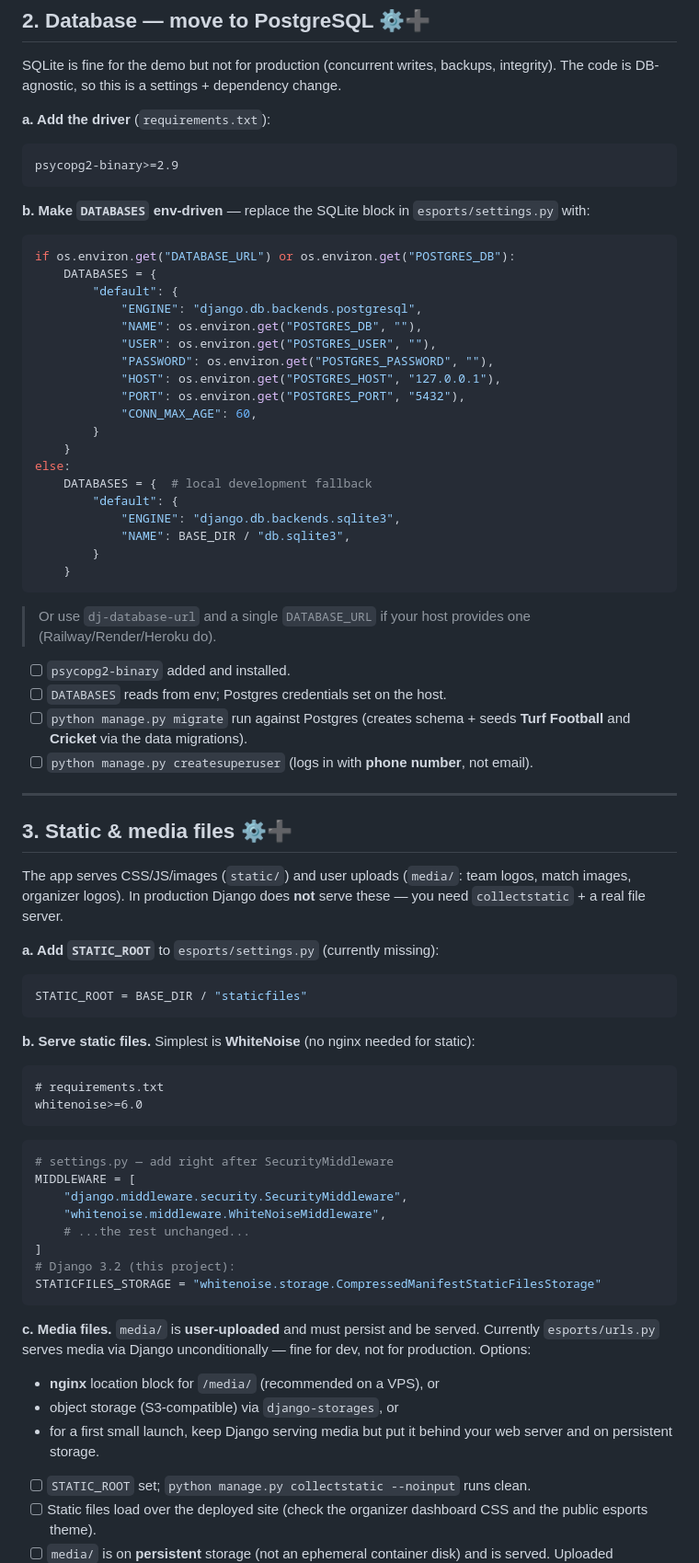
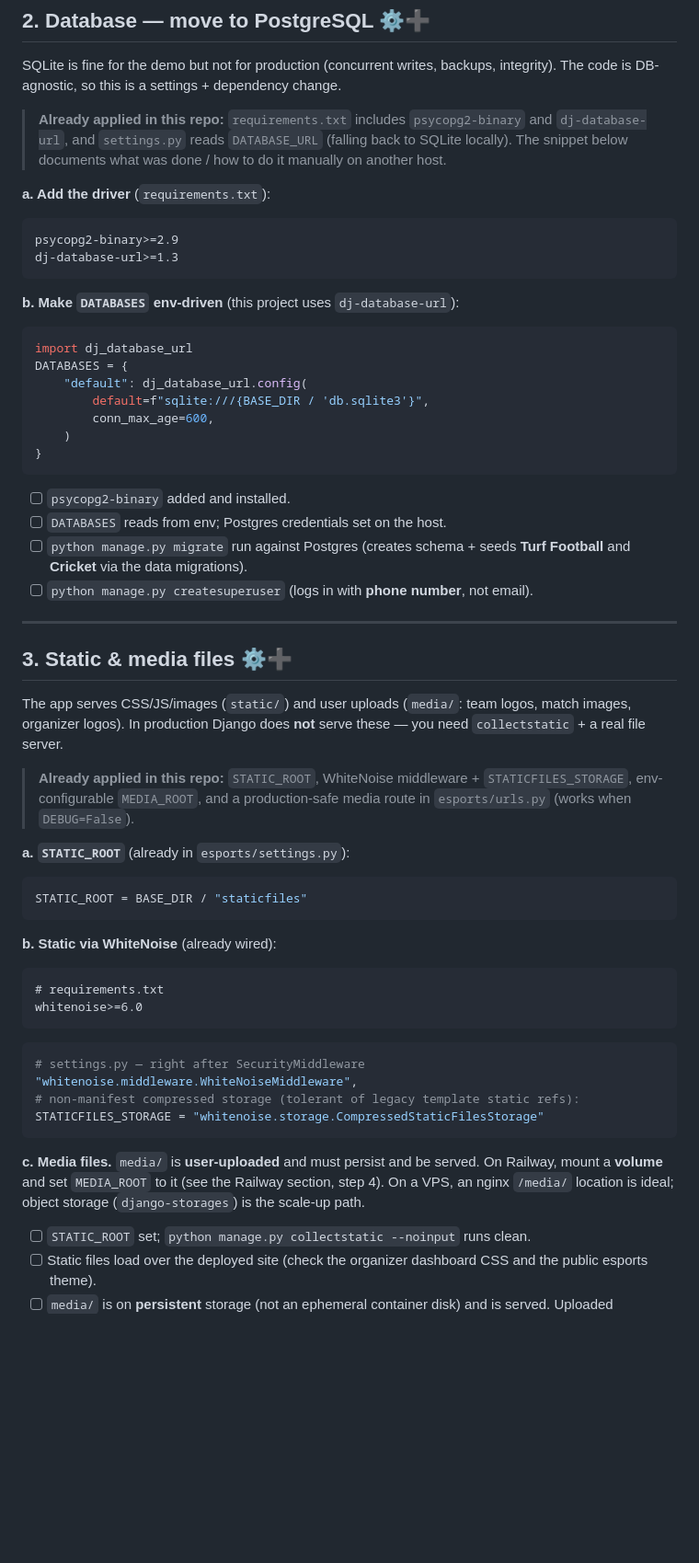
Before and after one commit to pronob1010/D167-esports, a Markdown page: DEPLOYMENT.md, the part around one of its changes. Shown at 92% size. Rendered like a GitHub page; blank space fills up the shorter version.

````diff
--- a/DEPLOYMENT.md
+++ b/DEPLOYMENT.md
@@ -48,39 +132,29 @@ python -c "from django.core.management.utils import get_random_secret_key; print
 SQLite is fine for the demo but not for production (concurrent writes, backups,
 integrity). The code is DB-agnostic, so this is a settings + dependency change.
 
+> **Already applied in this repo:** `requirements.txt` includes `psycopg2-binary`
+> and `dj-database-url`, and `settings.py` reads `DATABASE_URL` (falling back to
+> SQLite locally). The snippet below documents what was done / how to do it
+> manually on another host.
+
 **a. Add the driver** (`requirements.txt`):
 
 ```
 psycopg2-binary>=2.9
+dj-database-url>=1.3
 ```
 
-**b. Make `DATABASES` env-driven** — replace the SQLite block in
-`esports/settings.py` with:
+**b. Make `DATABASES` env-driven** (this project uses `dj-database-url`):
 
 ```python
-if os.environ.get("DATABASE_URL") or os.environ.get("POSTGRES_DB"):
-    DATABASES = {
-        "default": {
-            "ENGINE": "django.db.backends.postgresql",
-            "NAME": os.environ.get("POSTGRES_DB", ""),
-            "USER": os.environ.get("POSTGRES_USER", ""),
-            "PASSWORD": os.environ.get("POSTGRES_PASSWORD", ""),
-            "HOST": os.environ.get("POSTGRES_HOST", "127.0.0.1"),
-            "PORT": os.environ.get("POSTGRES_PORT", "5432"),
-            "CONN_MAX_AGE": 60,
-        }
-    }
-else:
-    DATABASES = {  # local development fallback
-        "default": {
-            "ENGINE": "django.db.backends.sqlite3",
-            "NAME": BASE_DIR / "db.sqlite3",
-        }
-    }
+import dj_database_url
+DATABASES = {
+    "default": dj_database_url.config(
+        default=f"sqlite:///{BASE_DIR / 'db.sqlite3'}",
+        conn_max_age=600,
+    )
+}
 ```
-
-> Or use `dj-database-url` and a single `DATABASE_URL` if your host provides one
-> (Railway/Render/Heroku do).
 
 - [ ] `psycopg2-binary` added and installed.
 - [ ] `DATABASES` reads from env; Postgres credentials set on the host.
@@ -96,14 +170,17 @@ The app serves CSS/JS/images (`static/`) and user uploads (`media/`: team logos,
 match images, organizer logos). In production Django does **not** serve these —
 you need `collectstatic` + a real file server.
 
-**a. Add `STATIC_ROOT`** to `esports/settings.py` (currently missing):
+> **Already applied in this repo:** `STATIC_ROOT`, WhiteNoise middleware +
+> `STATICFILES_STORAGE`, env-configurable `MEDIA_ROOT`, and a production-safe
+> media route in `esports/urls.py` (works when `DEBUG=False`).
+
+**a. `STATIC_ROOT`** (already in `esports/settings.py`):
 
 ```python
 STATIC_ROOT = BASE_DIR / "staticfiles"
 ```
 
-**b. Serve static files.** Simplest is **WhiteNoise** (no nginx needed for
-static):
+**b. Static via WhiteNoise** (already wired):
 
 ```
 # requirements.txt
@@ -111,23 +188,16 @@ whitenoise>=6.0
 ```
 
 ```python
-# settings.py — add right after SecurityMiddleware
-MIDDLEWARE = [
-    "django.middleware.security.SecurityMiddleware",
-    "whitenoise.middleware.WhiteNoiseMiddleware",
-    # ...the rest unchanged...
-]
-# Django 3.2 (this project):
-STATICFILES_STORAGE = "whitenoise.storage.CompressedManifestStaticFilesStorage"
+# settings.py — right after SecurityMiddleware
+"whitenoise.middleware.WhiteNoiseMiddleware",
+# non-manifest compressed storage (tolerant of legacy template static refs):
+STATICFILES_STORAGE = "whitenoise.storage.CompressedStaticFilesStorage"
 ```
 
 **c. Media files.** `media/` is **user-uploaded** and must persist and be served.
-Currently `esports/urls.py` serves media via Django unconditionally — fine for
-dev, not for production. Options:
-- **nginx** location block for `/media/` (recommended on a VPS), or
-- object storage (S3-compatible) via `django-storages`, or
-- for a first small launch, keep Django serving media but put it behind your web
-  server and on persistent storage.
+On Railway, mount a **volume** and set `MEDIA_ROOT` to it (see the Railway
+section, step 4). On a VPS, an nginx `/media/` location is ideal; object storage
+(`django-storages`) is the scale-up path.
 
 - [ ] `STATIC_ROOT` set; `python manage.py collectstatic --noinput` runs clean.
 - [ ] Static files load over the deployed site (check the organizer dashboard CSS
````
Also changed, not shown: other parts of DEPLOYMENT.md (+117 -30 lines).
